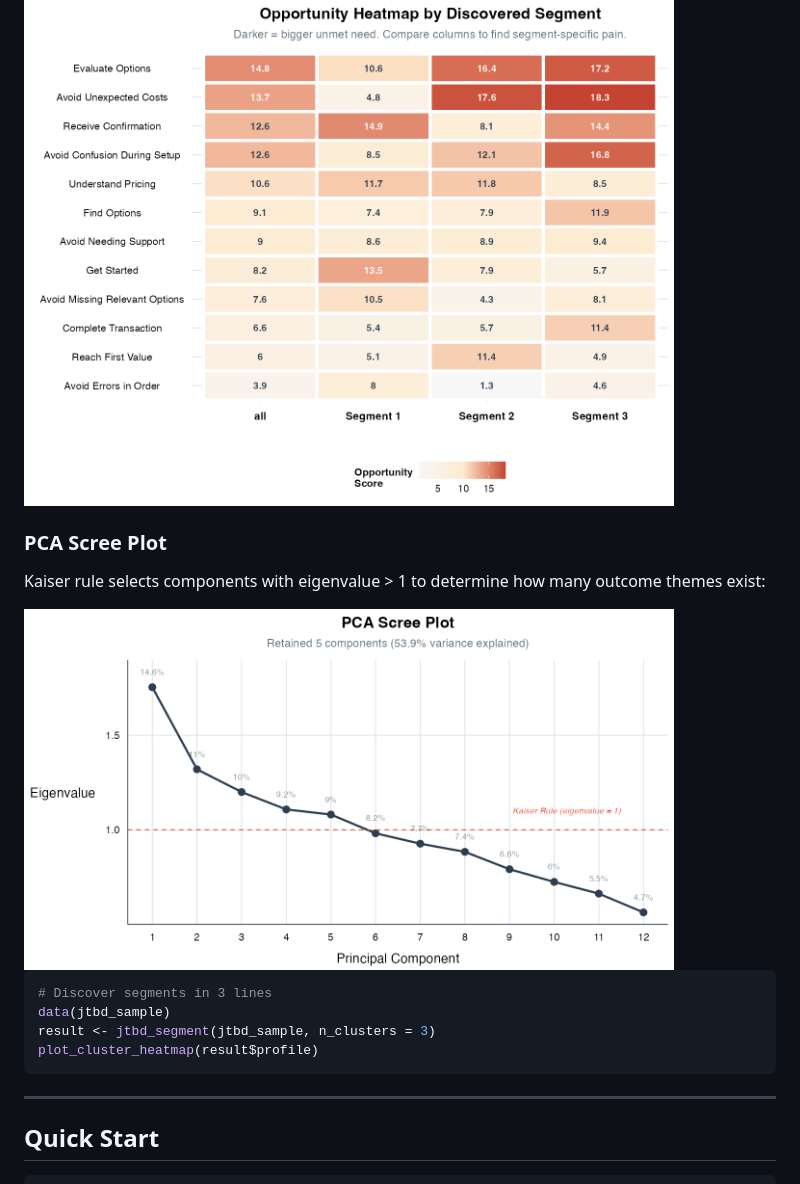
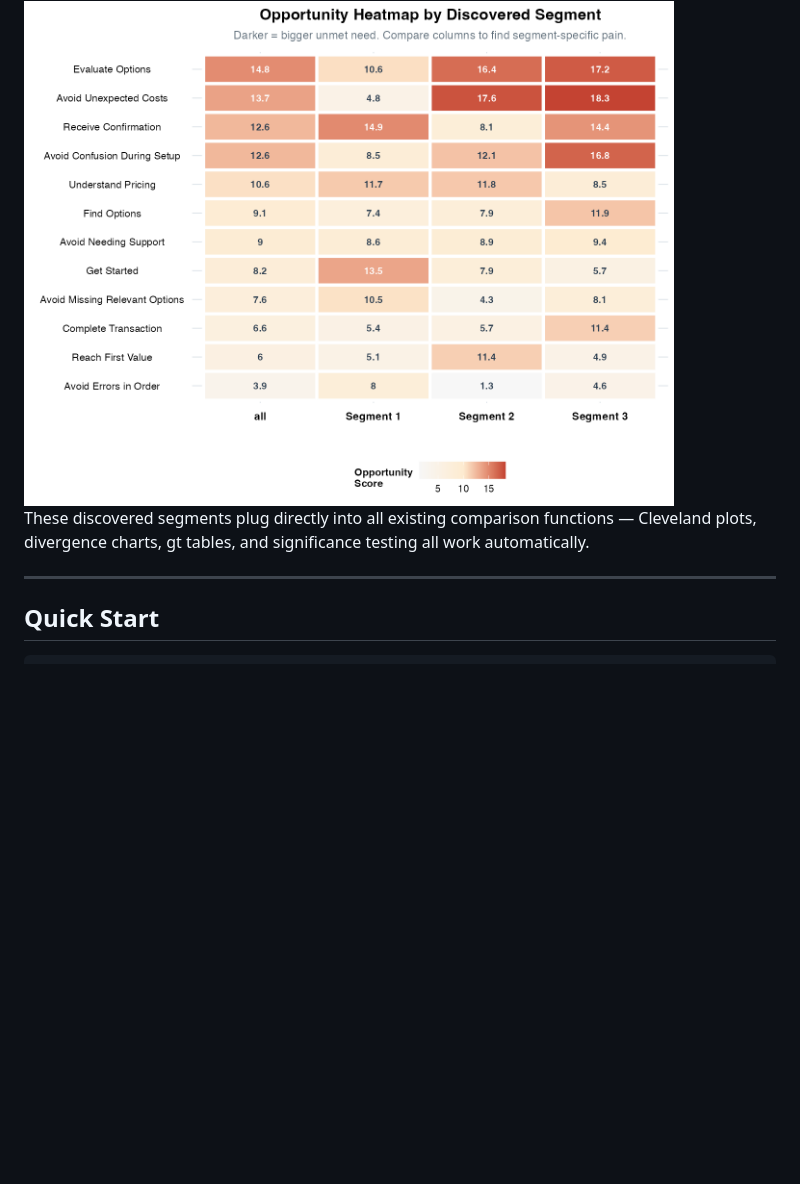
Before and after one commit to charlesrogers/jtbdtools, a Markdown page: README.md, the part around one of its changes. Drawn GitHub-style; blank space fills up the shorter version.

````diff
--- a/README.md
+++ b/README.md
@@ -86,18 +106,7 @@ Compare opportunity scores across discovered segments. Segment 3 has extreme unm
 
 <img src="man/figures/readme-cluster-heatmap.png" width="650" alt="Cluster opportunity heatmap" />
 
-### PCA Scree Plot
-
-Kaiser rule selects components with eigenvalue > 1 to determine how many outcome themes exist:
-
-<img src="man/figures/readme-pca-scree.png" width="650" alt="PCA scree plot" />
-
-```r
-# Discover segments in 3 lines
-data(jtbd_sample)
-result <- jtbd_segment(jtbd_sample, n_clusters = 3)
-plot_cluster_heatmap(result$profile)
-```
+These discovered segments plug directly into all existing comparison functions — Cleveland plots, divergence charts, gt tables, and significance testing all work automatically.
 
 ---
 
````
Also changed, not shown: other parts of README.md (+25 -5 lines).
